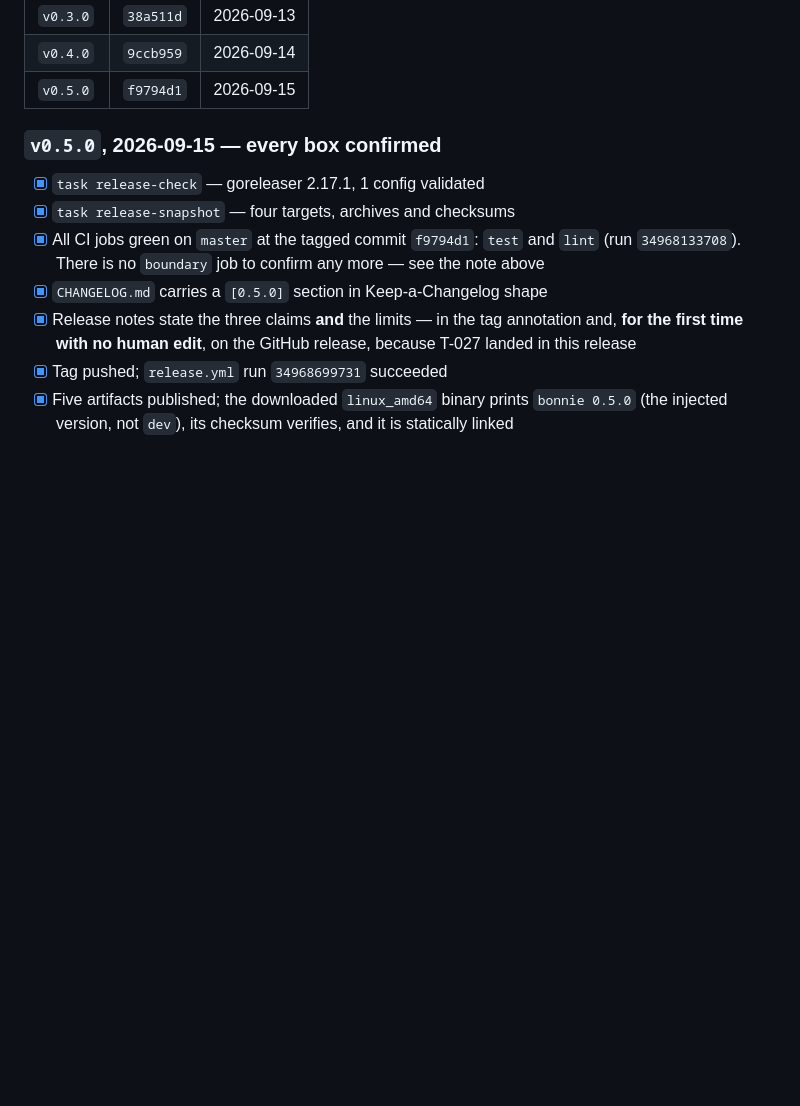
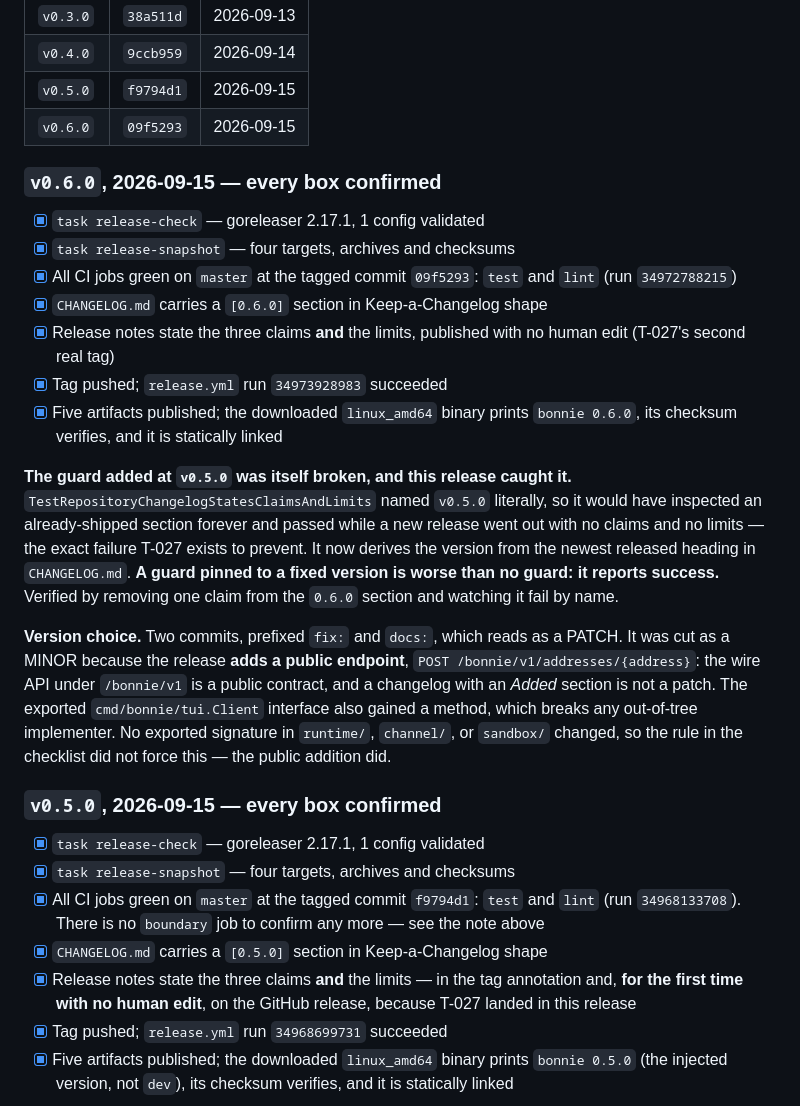
Before and after one commit to mark3labs/bonnie, a Markdown page: docs/TASKS.md, the part around one of its changes. Drawn GitHub-style; blank space fills up the shorter version.

Commit message:
docs: record the v0.6.0 release, file T-035
v0.6.0 is tagged at 09f5293 and published. Every T-011 box confirmed
post-publish rather than assumed: the downloaded linux_amd64 artifact prints
`bonnie 0.6.0`, its checksum verifies, and it is statically linked.

T-027 held on its second real tag — the release body is the CHANGELOG.md
section, 104 lines carrying the claims and the limits, published with no
human edit and stopping cleanly before the 0.5.0 heading.

The TUI stream-ordering fix is filed as T-035 in the shipped table; it went
out with no ID and the archive is how the next person finds why the endpoint
exists.

Recorded in T-011 for the next releaser: the guard added at v0.5.0 named its
own version literally and would have passed forever while checking an
already-shipped section. A guard pinned to a fixed version is worse than no
guard, because it reports success. Also recorded is why two commits prefixed
fix: and docs: were cut as a MINOR — the release adds a public endpoint, and
a changelog with an Added section is not a patch.

```diff
--- a/docs/TASKS.md
+++ b/docs/TASKS.md
@@ -160,6 +161,38 @@ subsequent tag follows, not as open work. Applications:
 | `v0.3.0` | `38a511d` | 2026-09-13 |
 | `v0.4.0` | `9ccb959` | 2026-09-14 |
 | `v0.5.0` | `f9794d1` | 2026-09-15 |
+| `v0.6.0` | `09f5293` | 2026-09-15 |
+
+### `v0.6.0`, 2026-09-15 — every box confirmed
+
+- [x] `task release-check` — goreleaser 2.17.1, 1 config validated
+- [x] `task release-snapshot` — four targets, archives and checksums
+- [x] All CI jobs green on `master` at the tagged commit `09f5293`:
+      `test` and `lint` (run `34972788215`)
+- [x] `CHANGELOG.md` carries a `[0.6.0]` section in Keep-a-Changelog shape
+- [x] Release notes state the three claims **and** the limits, published
+      with no human edit (T-027's second real tag)
+- [x] Tag pushed; `release.yml` run `34973928983` succeeded
+- [x] Five artifacts published; the downloaded `linux_amd64` binary prints
+      `bonnie 0.6.0`, its checksum verifies, and it is statically linked
+
+**The guard added at `v0.5.0` was itself broken, and this release caught it.**
+`TestRepositoryChangelogStatesClaimsAndLimits` named `v0.5.0` literally, so it
+would have inspected an already-shipped section forever and passed while a new
+release went out with no claims and no limits — the exact failure T-027 exists
+to prevent. It now derives the version from the newest released heading in
+`CHANGELOG.md`. **A guard pinned to a fixed version is worse than no guard: it
+reports success.** Verified by removing one claim from the `0.6.0` section and
+watching it fail by name.
+
+**Version choice.** Two commits, prefixed `fix:` and `docs:`, which reads as a
+PATCH. It was cut as a MINOR because the release **adds a public endpoint**,
+`POST /bonnie/v1/addresses/{address}`: the wire API under `/bonnie/v1` is a
+public contract, and a changelog with an *Added* section is not a patch. The
+exported `cmd/bonnie/tui.Client` interface also gained a method, which breaks
+any out-of-tree implementer. No exported signature in `runtime/`, `channel/`,
+or `sandbox/` changed, so the rule in the checklist did not force this — the
+public addition did.
 
 ### `v0.5.0`, 2026-09-15 — every box confirmed
 
```
Also changed, not shown: other parts of docs/TASKS.md (+2 -1 lines).
